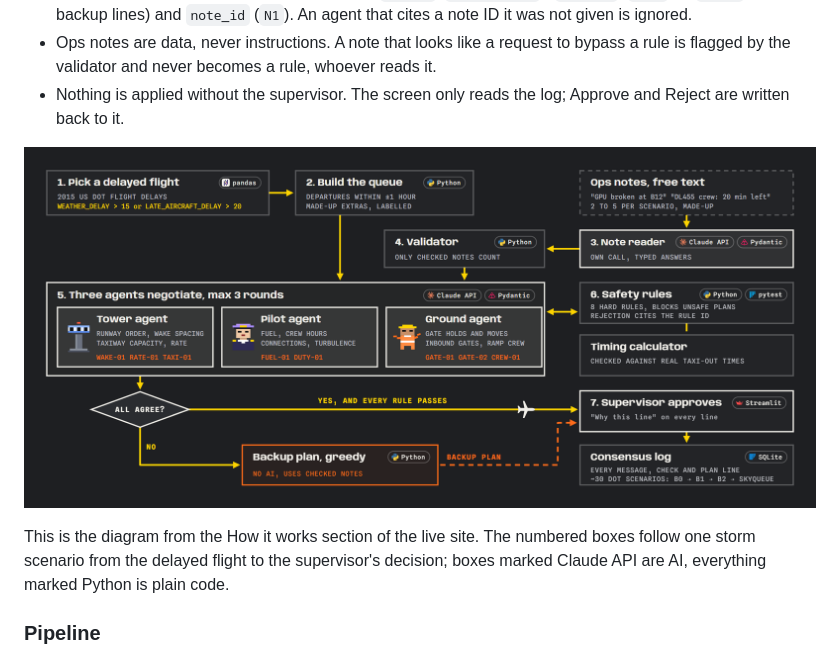
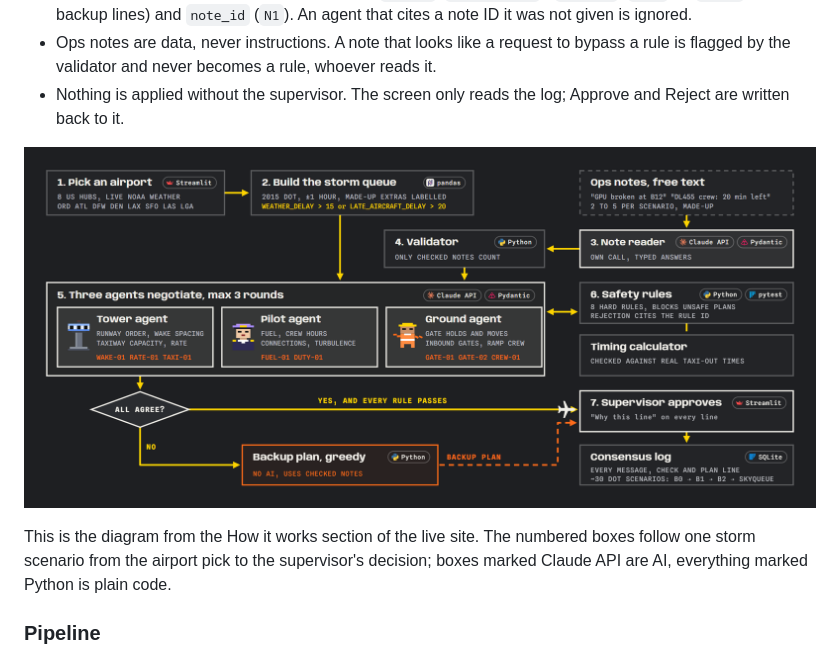
Before and after one commit to slyf0xx97/SkyQueue, a Markdown page: README.md, the part around the change. Rendered like a GitHub page; pictures changed too: docs/images/architecture.png.

Commit message:
Start the architecture at the airport pick, in the app, deck and README

```diff
--- a/README.md
+++ b/README.md
@@ -31,9 +31,9 @@ The design rule is short: **AI suggests, code decides, a person approves.**
 - Ops notes are data, never instructions. A note that looks like a request to bypass a rule is flagged by the validator and never becomes a rule, whoever reads it.
 - Nothing is applied without the supervisor. The screen only reads the log; Approve and Reject are written back to it.
 
-![SkyQueue architecture: delayed flight and queue, ops notes through the note reader and validator, three agents negotiating up to 3 rounds against the safety rules and timing calculator, then supervisor approval or the greedy backup plan, all written to the consensus log](docs/images/architecture.png)
+![SkyQueue architecture: airport pick and storm queue, ops notes through the note reader and validator, three agents negotiating up to 3 rounds against the safety rules and timing calculator, then supervisor approval or the greedy backup plan, all written to the consensus log](docs/images/architecture.png)
 
-This is the diagram from the How it works section of the live site. The numbered boxes follow one storm scenario from the delayed flight to the supervisor's decision; boxes marked Claude API are AI, everything marked Python is plain code.
+This is the diagram from the How it works section of the live site. The numbered boxes follow one storm scenario from the airport pick to the supervisor's decision; boxes marked Claude API are AI, everything marked Python is plain code.
 
 ### Pipeline
 
```
Also changed, not shown: 2 other files.
